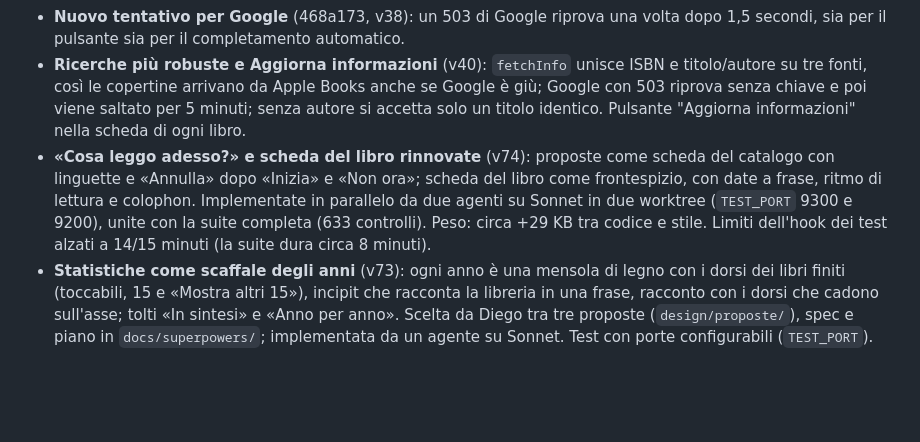
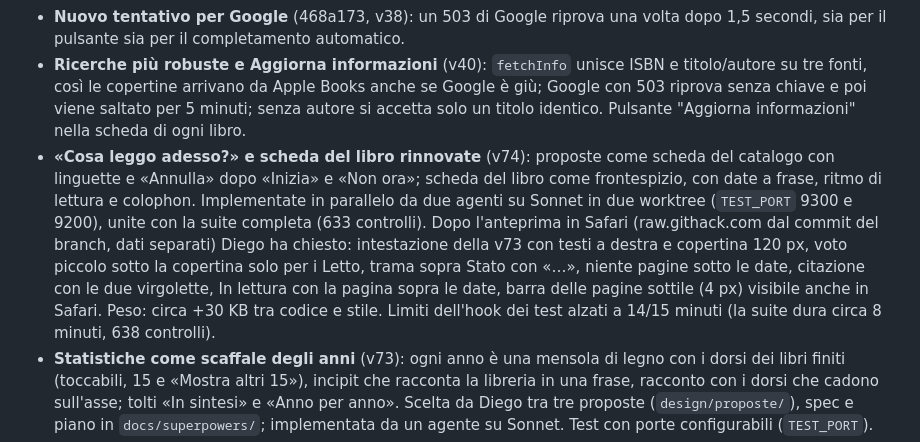
Before and after one commit to Margaz90/Libreria, a Markdown page: CLAUDE.md, the part around the change. Rendered like a GitHub page; blank space fills up the shorter version.

Commit message:
CLAUDE.md: storia della v74 con le rifiniture dopo l'anteprima
Co-Authored-By: Claude Opus 5.5 <noreply@anthropic.com>
Claude-Session: https://claude.ai/code/session_01SWBZ3SNtAAFLdtzLHULSUN

```diff
--- a/CLAUDE.md
+++ b/CLAUDE.md
@@ -97,7 +97,7 @@ App personale di Diego per tracciare i libri letti, in lettura e da leggere. Ris
 - **Diagnostica ricerche** (0b680e2, 678d1e4, v36-v37): "Verifica ricerche" in Altro → Backup; l'esito compare subito sotto il pulsante (prima stava sotto la piega dello schermo).
 - **Nuovo tentativo per Google** (468a173, v38): un 503 di Google riprova una volta dopo 1,5 secondi, sia per il pulsante sia per il completamento automatico.
 - **Ricerche più robuste e Aggiorna informazioni** (v40): `fetchInfo` unisce ISBN e titolo/autore su tre fonti, così le copertine arrivano da Apple Books anche se Google è giù; Google con 503 riprova senza chiave e poi viene saltato per 5 minuti; senza autore si accetta solo un titolo identico. Pulsante "Aggiorna informazioni" nella scheda di ogni libro.
-- **«Cosa leggo adesso?» e scheda del libro rinnovate** (v74): proposte come scheda del catalogo con linguette e «Annulla» dopo «Inizia» e «Non ora»; scheda del libro come frontespizio, con date a frase, ritmo di lettura e colophon. Implementate in parallelo da due agenti su Sonnet in due worktree (`TEST_PORT` 9300 e 9200), unite con la suite completa (633 controlli). Peso: circa +29 KB tra codice e stile. Limiti dell'hook dei test alzati a 14/15 minuti (la suite dura circa 8 minuti).
+- **«Cosa leggo adesso?» e scheda del libro rinnovate** (v74): proposte come scheda del catalogo con linguette e «Annulla» dopo «Inizia» e «Non ora»; scheda del libro come frontespizio, con date a frase, ritmo di lettura e colophon. Implementate in parallelo da due agenti su Sonnet in due worktree (`TEST_PORT` 9300 e 9200), unite con la suite completa (633 controlli). Dopo l'anteprima in Safari (raw.githack.com dal commit del branch, dati separati) Diego ha chiesto: intestazione della v73 con testi a destra e copertina 120 px, voto piccolo sotto la copertina solo per i Letto, trama sopra Stato con «…», niente pagine sotto le date, citazione con le due virgolette, In lettura con la pagina sopra le date, barra delle pagine sottile (4 px) visibile anche in Safari. Peso: circa +30 KB tra codice e stile. Limiti dell'hook dei test alzati a 14/15 minuti (la suite dura circa 8 minuti, 638 controlli).
 - **Statistiche come scaffale degli anni** (v73): ogni anno è una mensola di legno con i dorsi dei libri finiti (toccabili, 15 e «Mostra altri 15»), incipit che racconta la libreria in una frase, racconto con i dorsi che cadono sull'asse; tolti «In sintesi» e «Anno per anno». Scelta da Diego tra tre proposte (`design/proposte/`), spec e piano in `docs/superpowers/`; implementata da un agente su Sonnet. Test con porte configurabili (`TEST_PORT`).
 - **Più giri distanziati per gli ISBN e nota sulla serie** (v72): con v71 l'ISBN di Howey arrivava solo al terzo tocco. Ora 5 giri da 3 richieste con pause crescenti (`ISBN_WAIT` = 0; 0,8; 1,5; 2,5; 4 s, circa 10 s al massimo) in «Nuovo libro» e «Aggiorna informazioni» (2 giri in sottofondo, `fetchInfo(b, errors, rounds)`); ogni richiesta ha un `quotaUser` casuale e `cache: "no-store"` (nessuna cache ripete lo «0»); il 429 «per minute» si ritenta, quello del giorno e il 403 fermano Google; la riga di stato dice «Google risponde a intermittenza: tentativo N di 5». Serie: il percorso è corretto (test col caso reale «Across the sand. Oltre le dune», ISBN-10, Wikidata simulata); se Wikidata non collega il libro a una serie, «Aggiorna informazioni» ora lo dice invece di tacere.
 - **ISBN su Google in parallelo** (v71): la diagnosi «Solo Google, 3 volte per forma» sull'iPhone ha mostrato che per lo stesso ISBN Google risponde a caso con il libro, 0 risultati o 503 (`backendFailed`), sia con `isbn:13` sia con `isbn:10`; il solo numero non trova mai nulla. `googleIsbn(i, {max, rounds})`: giri di tre richieste in parallelo (13, 10, 13), vince la prima con risultati, 0 e 503 si ritentano, al massimo 3 giri (2 nei completamenti in sottofondo, `fetchInfo`); sempre con la chiave (senza chiave è 429); 429/403 fermano Google come prima; tutto 503 → pausa di 5 minuti e messaggio «google-503». Tolti il tentativo col solo numero e quello senza chiave per gli ISBN.
```
